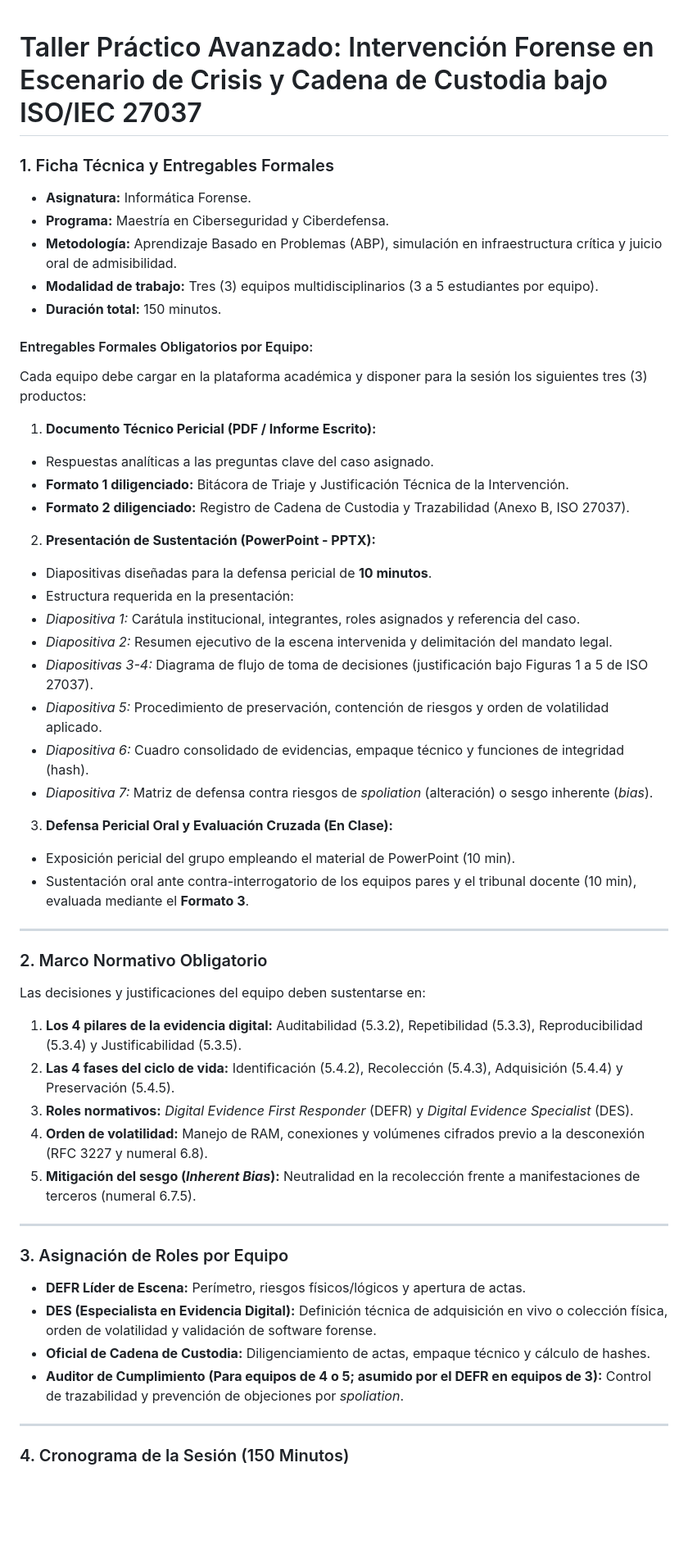
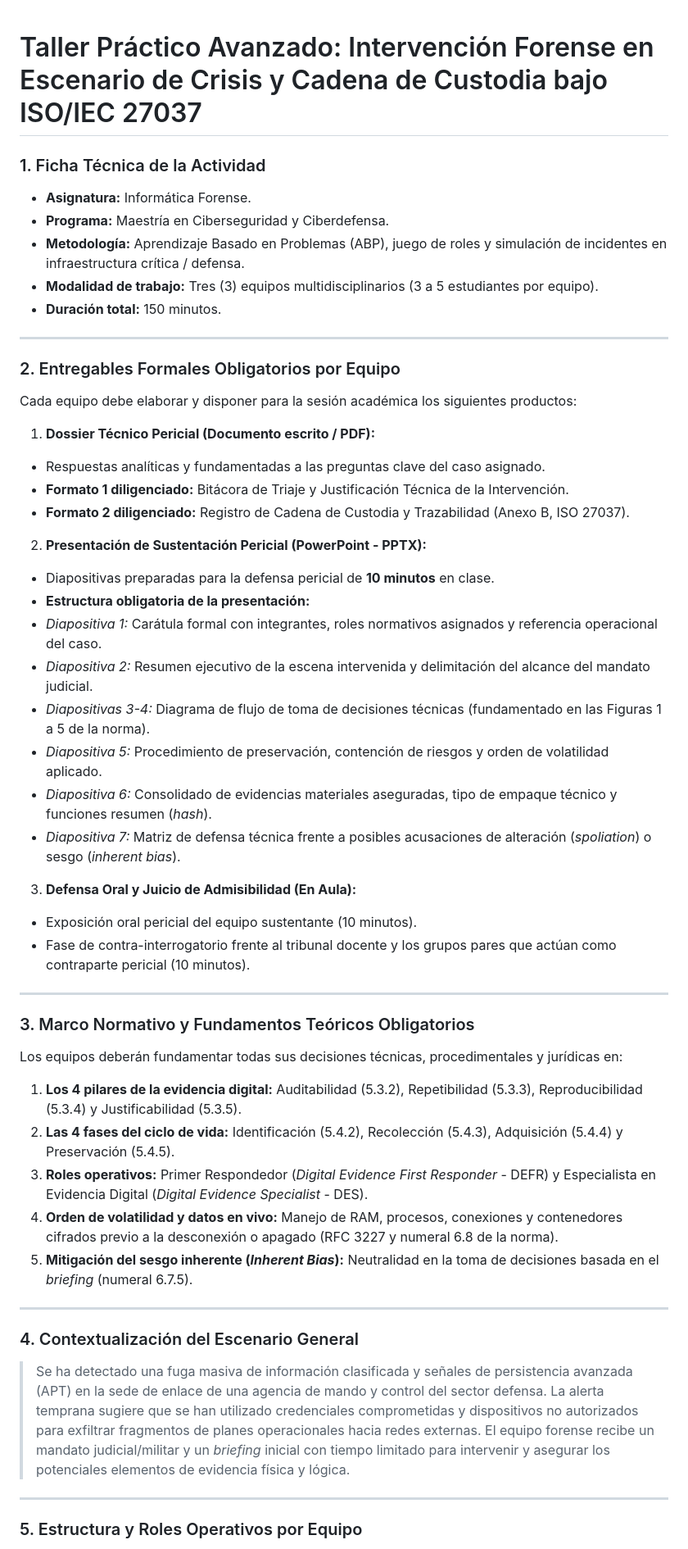
Before and after one commit to jaiderospina/Gestion_Ciberseguridad_2025_2, a Markdown page: FORENSE/ISO_27037/README.md, the part around one of its changes. Shown at 82% size. Drawn GitHub-style; blank space fills up the shorter version.

```diff
--- a/FORENSE/ISO_27037/README.md
+++ b/FORENSE/ISO_27037/README.md
@@ -1,65 +1,63 @@
-
 # Taller Práctico Avanzado: Intervención Forense en Escenario de Crisis y Cadena de Custodia bajo ISO/IEC 27037
 
-### 1. Ficha Técnica y Entregables Formales
+### 1. Ficha Técnica de la Actividad
 
 * **Asignatura:** Informática Forense.
 * **Programa:** Maestría en Ciberseguridad y Ciberdefensa.
-* **Metodología:** Aprendizaje Basado en Problemas (ABP), simulación en infraestructura crítica y juicio oral de admisibilidad.
+* **Metodología:** Aprendizaje Basado en Problemas (ABP), juego de roles y simulación de incidentes en infraestructura crítica / defensa.
 * **Modalidad de trabajo:** Tres (3) equipos multidisciplinarios (3 a 5 estudiantes por equipo).
 * **Duración total:** 150 minutos.
 
-#### Entregables Formales Obligatorios por Equipo:
+---
 
-Cada equipo debe cargar en la plataforma académica y disponer para la sesión los siguientes tres (3) productos:
+### 2. Entregables Formales Obligatorios por Equipo
 
-1. **Documento Técnico Pericial (PDF / Informe Escrito):**
-* Respuestas analíticas a las preguntas clave del caso asignado.
+Cada equipo debe elaborar y disponer para la sesión académica los siguientes productos:
+
+1. **Dossier Técnico Pericial (Documento escrito / PDF):**
+* Respuestas analíticas y fundamentadas a las preguntas clave del caso asignado.
 * **Formato 1 diligenciado:** Bitácora de Triaje y Justificación Técnica de la Intervención.
 * **Formato 2 diligenciado:** Registro de Cadena de Custodia y Trazabilidad (Anexo B, ISO 27037).
 
 
-2. **Presentación de Sustentación (PowerPoint - PPTX):**
-* Diapositivas diseñadas para la defensa pericial de **10 minutos**.
-* Estructura requerida en la presentación:
-* *Diapositiva 1:* Carátula institucional, integrantes, roles asignados y referencia del caso.
-* *Diapositiva 2:* Resumen ejecutivo de la escena intervenida y delimitación del mandato legal.
-* *Diapositivas 3-4:* Diagrama de flujo de toma de decisiones (justificación bajo Figuras 1 a 5 de ISO 27037).
+2. **Presentación de Sustentación Pericial (PowerPoint - PPTX):**
+* Diapositivas preparadas para la defensa pericial de **10 minutos** en clase.
+* **Estructura obligatoria de la presentación:**
+* *Diapositiva 1:* Carátula formal con integrantes, roles normativos asignados y referencia operacional del caso.
+* *Diapositiva 2:* Resumen ejecutivo de la escena intervenida y delimitación del alcance del mandato judicial.
+* *Diapositivas 3-4:* Diagrama de flujo de toma de decisiones técnicas (fundamentado en las Figuras 1 a 5 de la norma).
 * *Diapositiva 5:* Procedimiento de preservación, contención de riesgos y orden de volatilidad aplicado.
-* *Diapositiva 6:* Cuadro consolidado de evidencias, empaque técnico y funciones de integridad (hash).
-* *Diapositiva 7:* Matriz de defensa contra riesgos de *spoliation* (alteración) o sesgo inherente (*bias*).
+* *Diapositiva 6:* Consolidado de evidencias materiales aseguradas, tipo de empaque técnico y funciones resumen (*hash*).
+* *Diapositiva 7:* Matriz de defensa técnica frente a posibles acusaciones de alteración (*spoliation*) o sesgo (*inherent bias*).
 
 
 
 
-3. **Defensa Pericial Oral y Evaluación Cruzada (En Clase):**
-* Exposición pericial del grupo empleando el material de PowerPoint (10 min).
-* Sustentación oral ante contra-interrogatorio de los equipos pares y el tribunal docente (10 min), evaluada mediante el **Formato 3**.
+3. **Defensa Oral y Juicio de Admisibilidad (En Aula):**
+* Exposición oral pericial del equipo sustentante (10 minutos).
+* Fase de contra-interrogatorio frente al tribunal docente y los grupos pares que actúan como contraparte pericial (10 minutos).
 
 
 
 ---
 
-### 2. Marco Normativo Obligatorio
+### 3. Marco Normativo y Fundamentos Teóricos Obligatorios
 
-Las decisiones y justificaciones del equipo deben sustentarse en:
+Los equipos deberán fundamentar todas sus decisiones técnicas, procedimentales y jurídicas en:
 
 1. **Los 4 pilares de la evidencia digital:** Auditabilidad (5.3.2), Repetibilidad (5.3.3), Reproducibilidad (5.3.4) y Justificabilidad (5.3.5).
 2. **Las 4 fases del ciclo de vida:** Identificación (5.4.2), Recolección (5.4.3), Adquisición (5.4.4) y Preservación (5.4.5).
-3. **Roles normativos:** *Digital Evidence First Responder* (DEFR) y *Digital Evidence Specialist* (DES).
-4. **Orden de volatilidad:** Manejo de RAM, conexiones y volúmenes cifrados previo a la desconexión (RFC 3227 y numeral 6.8).
-5. **Mitigación del sesgo (*Inherent Bias*):** Neutralidad en la recolección frente a manifestaciones de terceros (numeral 6.7.5).
+3. **Roles operativos:** Primer Respondedor (*Digital Evidence First Responder* - DEFR) y Especialista en Evidencia Digital (*Digital Evidence Specialist* - DES).
+4. **Orden de volatilidad y datos en vivo:** Manejo de RAM, procesos, conexiones y contenedores cifrados previo a la desconexión o apagado (RFC 3227 y numeral 6.8 de la norma).
+5. **Mitigación del sesgo inherente (*Inherent Bias*):** Neutralidad en la toma de decisiones basada en el *briefing* (numeral 6.7.5).
 
 ---
 
-### 3. Asignación de Roles por Equipo
+### 4. Contextualización del Escenario General
 
-* **DEFR Líder de Escena:** Perímetro, riesgos físicos/lógicos y apertura de actas.
-* **DES (Especialista en Evidencia Digital):** Definición técnica de adquisición en vivo o colección física, orden de volatilidad y validación de software forense.
-* **Oficial de Cadena de Custodia:** Diligenciamiento de actas, empaque técnico y cálculo de hashes.
-* **Auditor de Cumplimiento (Para equipos de 4 o 5; asumido por el DEFR en equipos de 3):** Control de trazabilidad y prevención de objeciones por *spoliation*.
+> Se ha detectado una fuga masiva de información clasificada y señales de persistencia avanzada (APT) en la sede de enlace de una agencia de mando y control del sector defensa. La alerta temprana sugiere que se han utilizado credenciales comprometidas y dispositivos no autorizados para exfiltrar fragmentos de planes operacionales hacia redes externas. El equipo forense recibe un mandato judicial/militar y un *briefing* inicial con tiempo limitado para intervenir y asegurar los potenciales elementos de evidencia física y lógica.
 
 ---
 
-### 4. Cronograma de la Sesión (150 Minutos)
+### 5. Estructura y Roles Operativos por Equipo
 
```
Also changed, not shown: other parts of FORENSE/ISO_27037/README.md (+78 -53 lines).
